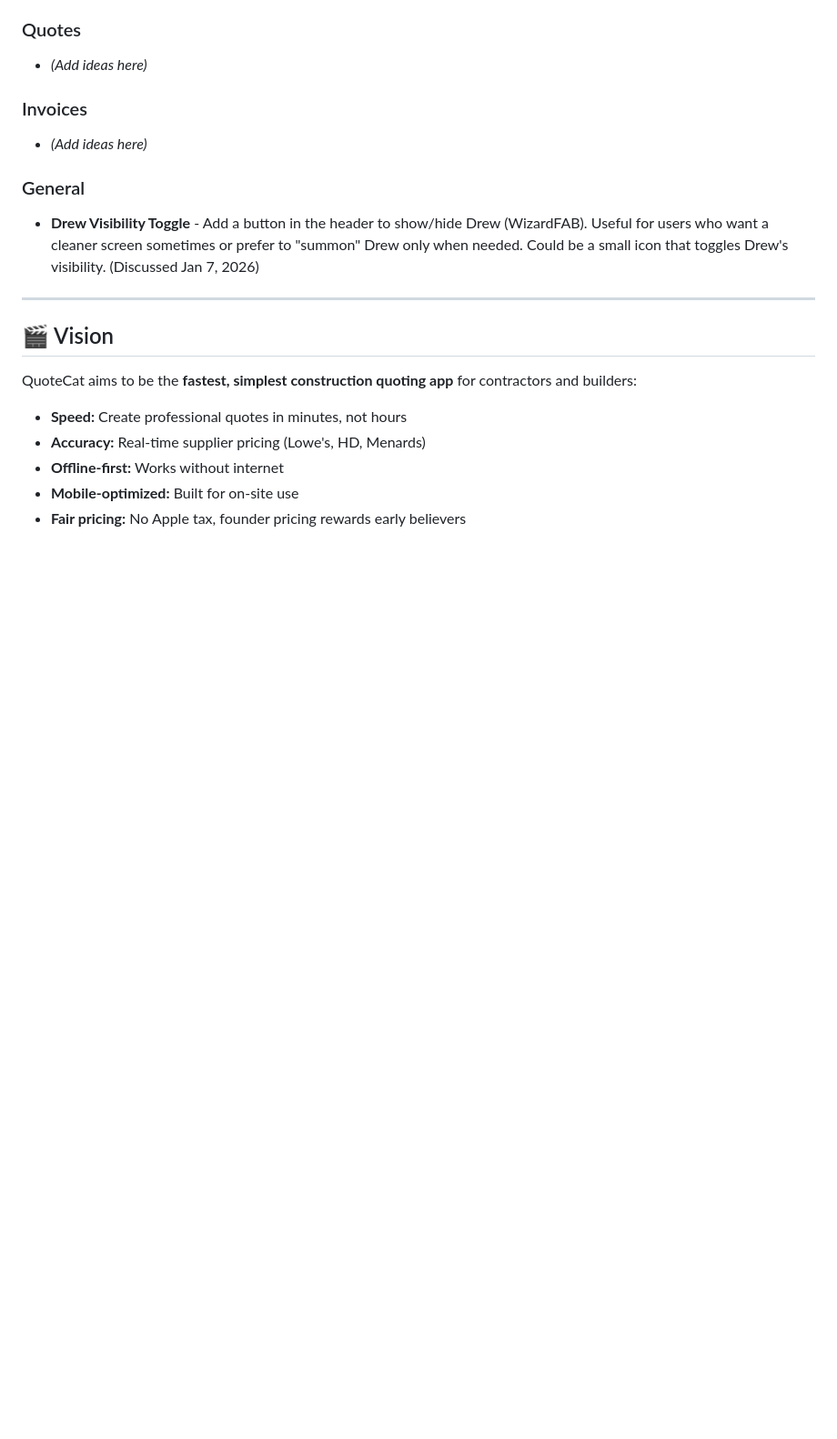
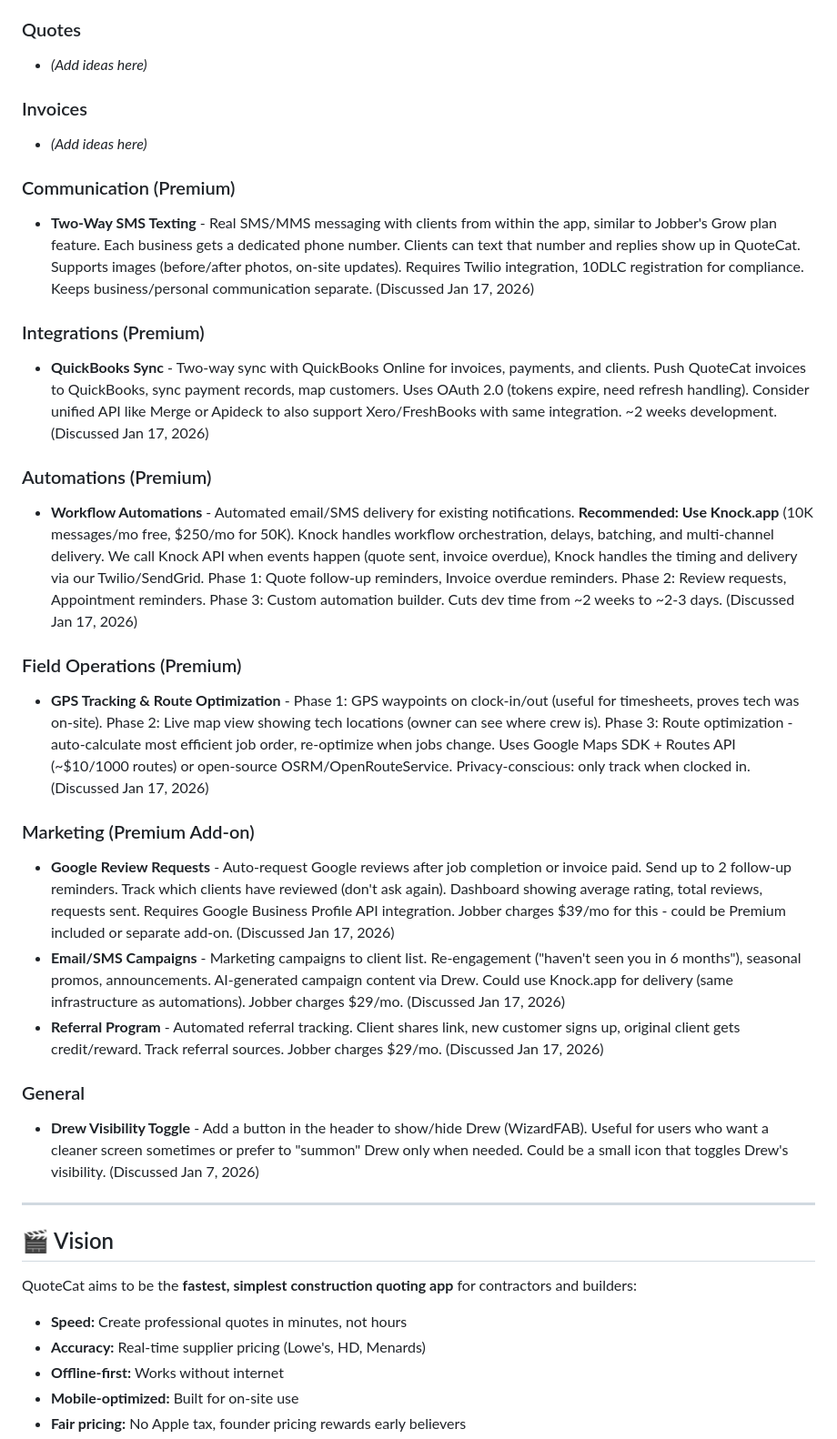
Before and after one commit to SephTaylor/quotecat, a Markdown page: CLAUDE.md, the part around the change. Shown at 91% size. GitHub-like rendering; blank space fills up the shorter version.

Commit message:
docs: add future feature roadmap items
- Two-Way SMS Texting (Twilio)
- QuickBooks Sync (Merge/Apideck unified API)
- Workflow Automations (Knock.app recommended)
- GPS Tracking & Route Optimization
- Marketing: Google Reviews, Campaigns, Referral Program

🤖 Generated with [Claude Code](https://claude.com/claude-code)

Co-Authored-By: Claude Opus 4.5 <noreply@anthropic.com>

```diff
--- a/CLAUDE.md
+++ b/CLAUDE.md
@@ -877,6 +877,23 @@ Features to consider for future releases (not blockers for launch):
 ### Invoices
 - *(Add ideas here)*
 
+### Communication (Premium)
+- **Two-Way SMS Texting** - Real SMS/MMS messaging with clients from within the app, similar to Jobber's Grow plan feature. Each business gets a dedicated phone number. Clients can text that number and replies show up in QuoteCat. Supports images (before/after photos, on-site updates). Requires Twilio integration, 10DLC registration for compliance. Keeps business/personal communication separate. (Discussed Jan 17, 2026)
+
+### Integrations (Premium)
+- **QuickBooks Sync** - Two-way sync with QuickBooks Online for invoices, payments, and clients. Push QuoteCat invoices to QuickBooks, sync payment records, map customers. Uses OAuth 2.0 (tokens expire, need refresh handling). Consider unified API like Merge or Apideck to also support Xero/FreshBooks with same integration. ~2 weeks development. (Discussed Jan 17, 2026)
+
+### Automations (Premium)
+- **Workflow Automations** - Automated email/SMS delivery for existing notifications. **Recommended: Use Knock.app** (10K messages/mo free, $250/mo for 50K). Knock handles workflow orchestration, delays, batching, and multi-channel delivery. We call Knock API when events happen (quote sent, invoice overdue), Knock handles the timing and delivery via our Twilio/SendGrid. Phase 1: Quote follow-up reminders, Invoice overdue reminders. Phase 2: Review requests, Appointment reminders. Phase 3: Custom automation builder. Cuts dev time from ~2 weeks to ~2-3 days. (Discussed Jan 17, 2026)
+
+### Field Operations (Premium)
+- **GPS Tracking & Route Optimization** - Phase 1: GPS waypoints on clock-in/out (useful for timesheets, proves tech was on-site). Phase 2: Live map view showing tech locations (owner can see where crew is). Phase 3: Route optimization - auto-calculate most efficient job order, re-optimize when jobs change. Uses Google Maps SDK + Routes API (~$10/1000 routes) or open-source OSRM/OpenRouteService. Privacy-conscious: only track when clocked in. (Discussed Jan 17, 2026)
+
+### Marketing (Premium Add-on)
+- **Google Review Requests** - Auto-request Google reviews after job completion or invoice paid. Send up to 2 follow-up reminders. Track which clients have reviewed (don't ask again). Dashboard showing average rating, total reviews, requests sent. Requires Google Business Profile API integration. Jobber charges $39/mo for this - could be Premium included or separate add-on. (Discussed Jan 17, 2026)
+- **Email/SMS Campaigns** - Marketing campaigns to client list. Re-engagement ("haven't seen you in 6 months"), seasonal promos, announcements. AI-generated campaign content via Drew. Could use Knock.app for delivery (same infrastructure as automations). Jobber charges $29/mo. (Discussed Jan 17, 2026)
+- **Referral Program** - Automated referral tracking. Client shares link, new customer signs up, original client gets credit/reward. Track referral sources. Jobber charges $29/mo. (Discussed Jan 17, 2026)
+
 ### General
 - **Drew Visibility Toggle** - Add a button in the header to show/hide Drew (WizardFAB). Useful for users who want a cleaner screen sometimes or prefer to "summon" Drew only when needed. Could be a small icon that toggles Drew's visibility. (Discussed Jan 7, 2026)
 
```
